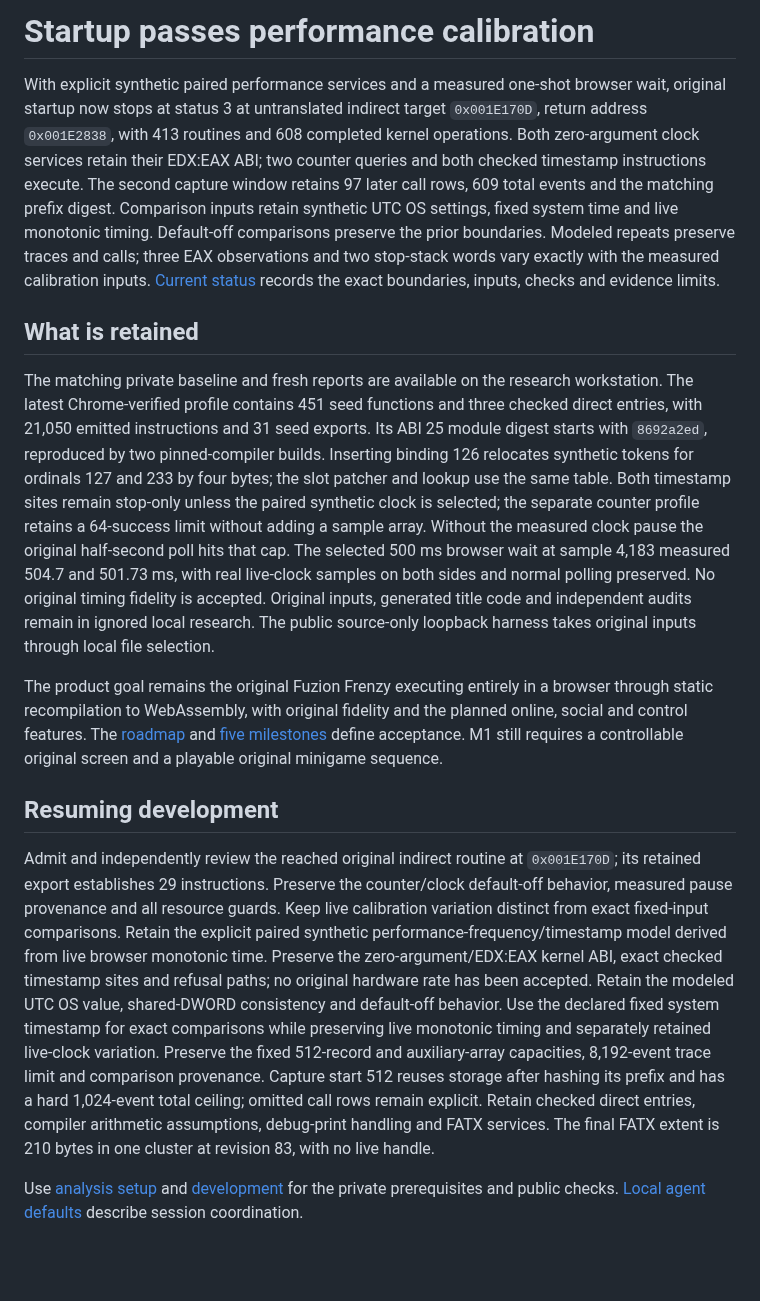
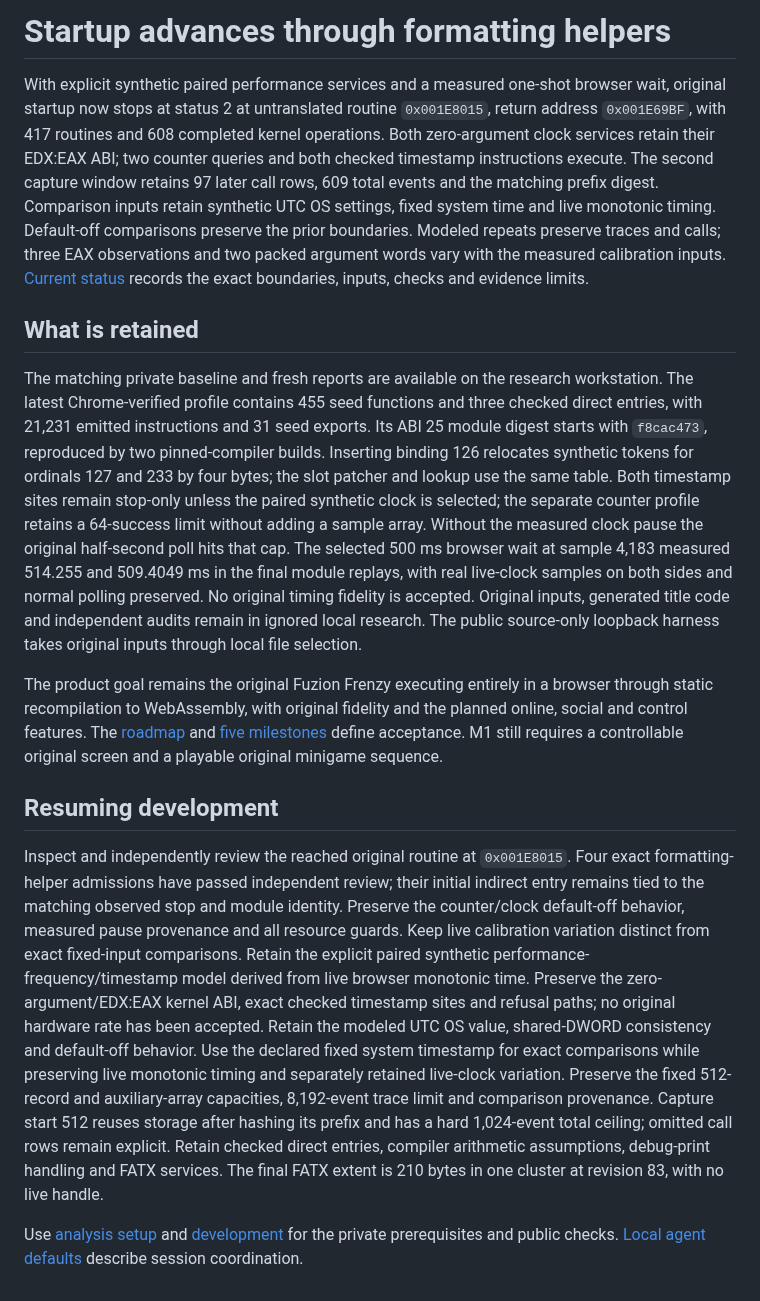
Before and after one commit to Jdiller-86/fuzion-frenzy-web-port, a Markdown page: docs/handoff.md, the part around the change. GitHub-like rendering; blank space fills up the shorter version.

```diff
--- a/docs/handoff.md
+++ b/docs/handoff.md
@@ -1,15 +1,15 @@
-# Startup passes performance calibration
+# Startup advances through formatting helpers
 
-With explicit synthetic paired performance services and a measured one-shot browser wait, original startup now stops at status 3 at untranslated indirect target `0x001E170D`, return address `0x001E2838`, with 413 routines and 608 completed kernel operations. Both zero-argument clock services retain their EDX:EAX ABI; two counter queries and both checked timestamp instructions execute. The second capture window retains 97 later call rows, 609 total events and the matching prefix digest. Comparison inputs retain synthetic UTC OS settings, fixed system time and live monotonic timing. Default-off comparisons preserve the prior boundaries. Modeled repeats preserve traces and calls; three EAX observations and two stop-stack words vary exactly with the measured calibration inputs. [Current status](status.md) records the exact boundaries, inputs, checks and evidence limits.
+With explicit synthetic paired performance services and a measured one-shot browser wait, original startup now stops at status 2 at untranslated routine `0x001E8015`, return address `0x001E69BF`, with 417 routines and 608 completed kernel operations. Both zero-argument clock services retain their EDX:EAX ABI; two counter queries and both checked timestamp instructions execute. The second capture window retains 97 later call rows, 609 total events and the matching prefix digest. Comparison inputs retain synthetic UTC OS settings, fixed system time and live monotonic timing. Default-off comparisons preserve the prior boundaries. Modeled repeats preserve traces and calls; three EAX observations and two packed argument words vary with the measured calibration inputs. [Current status](status.md) records the exact boundaries, inputs, checks and evidence limits.
 
 ## What is retained
 
-The matching private baseline and fresh reports are available on the research workstation. The latest Chrome-verified profile contains 451 seed functions and three checked direct entries, with 21,050 emitted instructions and 31 seed exports. Its ABI 25 module digest starts with `8692a2ed`, reproduced by two pinned-compiler builds. Inserting binding 126 relocates synthetic tokens for ordinals 127 and 233 by four bytes; the slot patcher and lookup use the same table. Both timestamp sites remain stop-only unless the paired synthetic clock is selected; the separate counter profile retains a 64-success limit without adding a sample array. Without the measured clock pause the original half-second poll hits that cap. The selected 500 ms browser wait at sample 4,183 measured 504.7 and 501.73 ms, with real live-clock samples on both sides and normal polling preserved. No original timing fidelity is accepted. Original inputs, generated title code and independent audits remain in ignored local research. The public source-only loopback harness takes original inputs through local file selection.
+The matching private baseline and fresh reports are available on the research workstation. The latest Chrome-verified profile contains 455 seed functions and three checked direct entries, with 21,231 emitted instructions and 31 seed exports. Its ABI 25 module digest starts with `f8cac473`, reproduced by two pinned-compiler builds. Inserting binding 126 relocates synthetic tokens for ordinals 127 and 233 by four bytes; the slot patcher and lookup use the same table. Both timestamp sites remain stop-only unless the paired synthetic clock is selected; the separate counter profile retains a 64-success limit without adding a sample array. Without the measured clock pause the original half-second poll hits that cap. The selected 500 ms browser wait at sample 4,183 measured 514.255 and 509.4049 ms in the final module replays, with real live-clock samples on both sides and normal polling preserved. No original timing fidelity is accepted. Original inputs, generated title code and independent audits remain in ignored local research. The public source-only loopback harness takes original inputs through local file selection.
 
 The product goal remains the original Fuzion Frenzy executing entirely in a browser through static recompilation to WebAssembly, with original fidelity and the planned online, social and control features. The [roadmap](../plans.md) and [five milestones](milestones.md) define acceptance. M1 still requires a controllable original screen and a playable original minigame sequence.
 
 ## Resuming development
 
-Admit and independently review the reached original indirect routine at `0x001E170D`; its retained export establishes 29 instructions. Preserve the counter/clock default-off behavior, measured pause provenance and all resource guards. Keep live calibration variation distinct from exact fixed-input comparisons. Retain the explicit paired synthetic performance-frequency/timestamp model derived from live browser monotonic time. Preserve the zero-argument/EDX:EAX kernel ABI, exact checked timestamp sites and refusal paths; no original hardware rate has been accepted. Retain the modeled UTC OS value, shared-DWORD consistency and default-off behavior. Use the declared fixed system timestamp for exact comparisons while preserving live monotonic timing and separately retained live-clock variation. Preserve the fixed 512-record and auxiliary-array capacities, 8,192-event trace limit and comparison provenance. Capture start 512 reuses storage after hashing its prefix and has a hard 1,024-event total ceiling; omitted call rows remain explicit. Retain checked direct entries, compiler arithmetic assumptions, debug-print handling and FATX services. The final FATX extent is 210 bytes in one cluster at revision 83, with no live handle.
+Inspect and independently review the reached original routine at `0x001E8015`. Four exact formatting-helper admissions have passed independent review; their initial indirect entry remains tied to the matching observed stop and module identity. Preserve the counter/clock default-off behavior, measured pause provenance and all resource guards. Keep live calibration variation distinct from exact fixed-input comparisons. Retain the explicit paired synthetic performance-frequency/timestamp model derived from live browser monotonic time. Preserve the zero-argument/EDX:EAX kernel ABI, exact checked timestamp sites and refusal paths; no original hardware rate has been accepted. Retain the modeled UTC OS value, shared-DWORD consistency and default-off behavior. Use the declared fixed system timestamp for exact comparisons while preserving live monotonic timing and separately retained live-clock variation. Preserve the fixed 512-record and auxiliary-array capacities, 8,192-event trace limit and comparison provenance. Capture start 512 reuses storage after hashing its prefix and has a hard 1,024-event total ceiling; omitted call rows remain explicit. Retain checked direct entries, compiler arithmetic assumptions, debug-print handling and FATX services. The final FATX extent is 210 bytes in one cluster at revision 83, with no live handle.
 
 Use [analysis setup](analysis.md) and [development](development.md) for the private prerequisites and public checks. [Local agent defaults](agents.md) describe session coordination.
```
Also changed, not shown: docs/status.md (+17 -2 lines).
